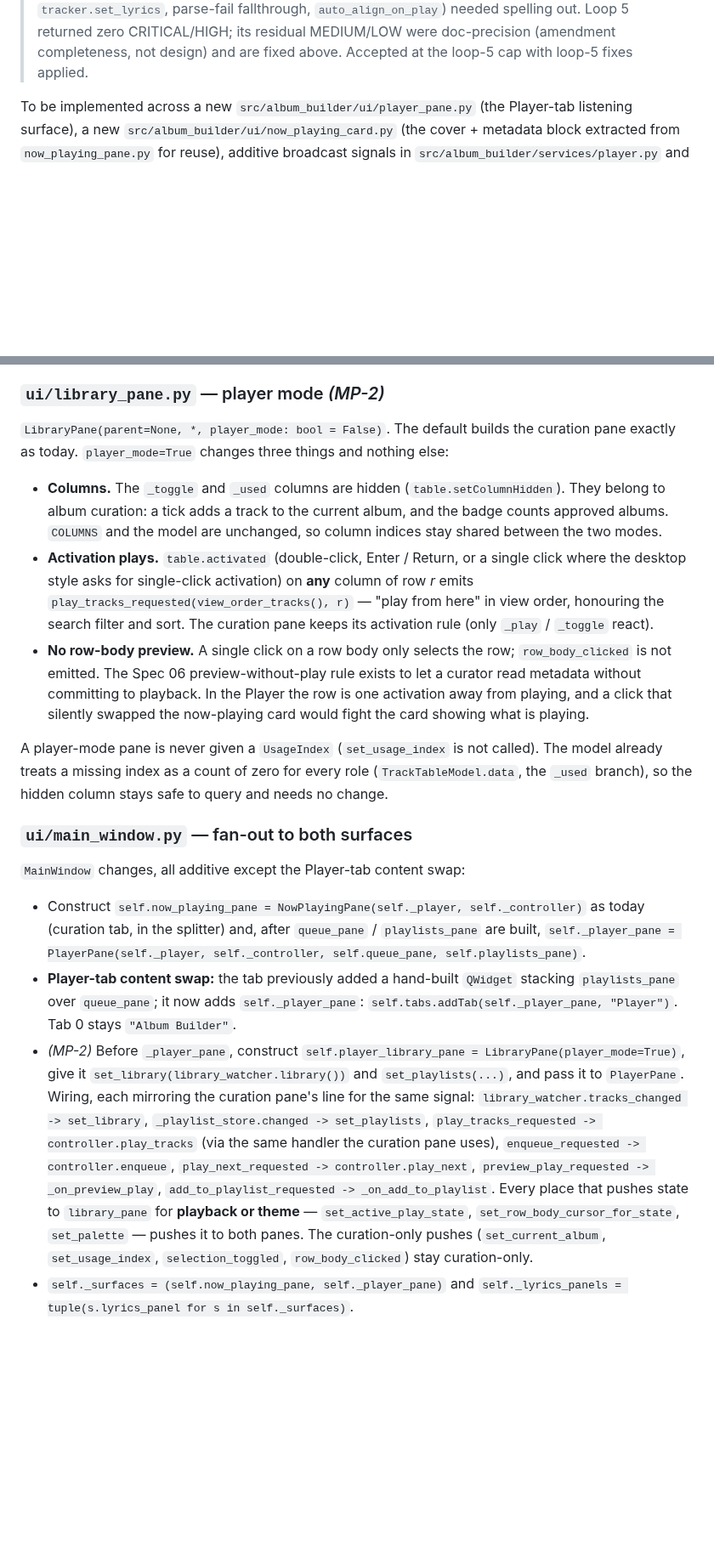
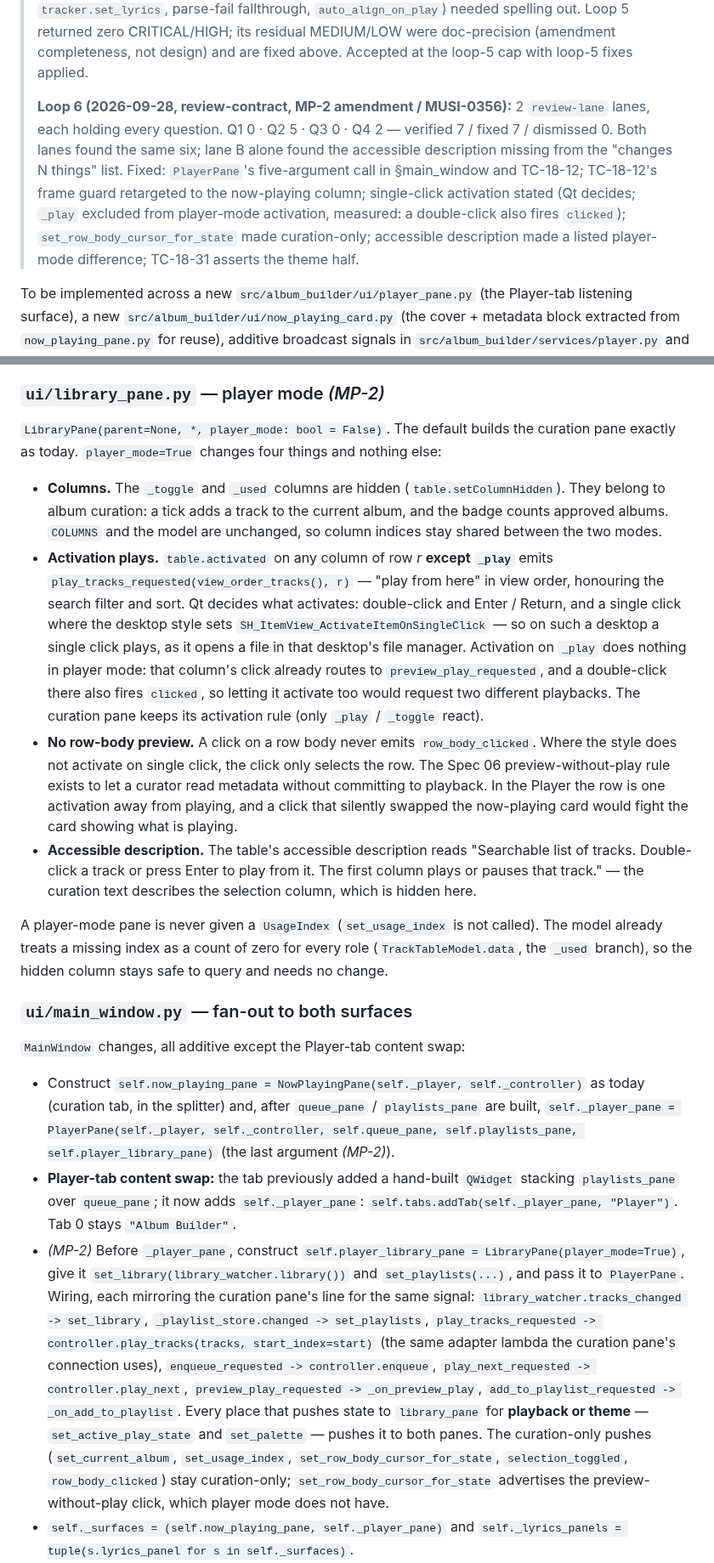
Before and after one commit to milnet01/album-builder, a Markdown page: docs/specs/18-player-mode-surface.md, 2 parts joined by grey strips. Shown at 85% size. Rendered like a GitHub page; blank space fills up the shorter version.

Commit message:
docs: Spec 18 MP-2 amendment - review loop 6 fixes
Seven verified findings from two cold lanes: the PlayerPane call and
TC-18-12 now pass library_pane; TC-18-12's QFrame#Pane guard points at
the now-playing column; single-click activation and the _play column
are settled; the row-body cursor stays curation-only; the player-mode
accessible description is listed; TC-18-31 checks the theme fan-out.

CLAUDE.md rule 14: Spec 18 gate in progress (loop 6 of this document).

```diff
--- a/docs/specs/18-player-mode-surface.md
+++ b/docs/specs/18-player-mode-surface.md
@@ -28,6 +28,16 @@
 > parse-fail fallthrough, `auto_align_on_play`) needed spelling out. Loop 5 returned
 > zero CRITICAL/HIGH; its residual MEDIUM/LOW were doc-precision (amendment completeness,
 > not design) and are fixed above. Accepted at the loop-5 cap with loop-5 fixes applied.
+>
+> **Loop 6 (2026-09-28, review-contract, MP-2 amendment / MUSI-0356):** 2 `review-lane`
+> lanes, each holding every question. Q1 0 · Q2 5 · Q3 0 · Q4 2 — verified 7 / fixed 7 /
+> dismissed 0. Both lanes found the same six; lane B alone found the accessible
+> description missing from the "changes N things" list. Fixed: `PlayerPane`'s
+> five-argument call in §main_window and TC-18-12; TC-18-12's frame guard retargeted to
+> the now-playing column; single-click activation stated (Qt decides; `_play` excluded
+> from player-mode activation, measured: a double-click also fires `clicked`);
+> `set_row_body_cursor_for_state` made curation-only; accessible description made a
+> listed player-mode difference; TC-18-31 asserts the theme half.
 
 To be implemented across a new `src/album_builder/ui/player_pane.py` (the Player-tab
 listening surface), a new `src/album_builder/ui/now_playing_card.py` (the cover +
@@ -381,23 +391,32 @@ persistence in Spec 10 is untouched and not extended).
 ### `ui/library_pane.py` — player mode *(MP-2)*
 
 `LibraryPane(parent=None, *, player_mode: bool = False)`. The default builds the
-curation pane exactly as today. `player_mode=True` changes three things and nothing
+curation pane exactly as today. `player_mode=True` changes four things and nothing
 else:
 
 - **Columns.** The `_toggle` and `_used` columns are hidden
   (`table.setColumnHidden`). They belong to album curation: a tick adds a track to the
   current album, and the badge counts approved albums. `COLUMNS` and the model are
   unchanged, so column indices stay shared between the two modes.
-- **Activation plays.** `table.activated` (double-click, Enter / Return, or a single
-  click where the desktop style asks for single-click activation) on **any** column of
-  row *r* emits `play_tracks_requested(view_order_tracks(), r)` — "play from here" in
-  view order, honouring the search filter and sort. The curation pane keeps its
+- **Activation plays.** `table.activated` on any column of row *r* **except `_play`**
+  emits `play_tracks_requested(view_order_tracks(), r)` — "play from here" in view
+  order, honouring the search filter and sort. Qt decides what activates: double-click
+  and Enter / Return, and a single click where the desktop style sets
+  `SH_ItemView_ActivateItemOnSingleClick` — so on such a desktop a single click plays,
+  as it opens a file in that desktop's file manager. Activation on `_play` does
+  nothing in player mode: that column's click already routes to
+  `preview_play_requested`, and a double-click there also fires `clicked`, so letting
+  it activate too would request two different playbacks. The curation pane keeps its
   activation rule (only `_play` / `_toggle` react).
-- **No row-body preview.** A single click on a row body only selects the row;
-  `row_body_clicked` is not emitted. The Spec 06 preview-without-play rule exists to
+- **No row-body preview.** A click on a row body never emits `row_body_clicked`.
+  Where the style does not activate on single click, the click only selects the row. The Spec 06 preview-without-play rule exists to
   let a curator read metadata without committing to playback. In the Player the row
   is one activation away from playing, and a click that silently swapped the
   now-playing card would fight the card showing what is playing.
+- **Accessible description.** The table's accessible description reads
+  "Searchable list of tracks. Double-click a track or press Enter to play from it.
+  The first column plays or pauses that track." — the curation text describes the
+  selection column, which is hidden here.
 
 A player-mode pane is never given a `UsageIndex` (`set_usage_index` is not called).
 The model already treats a missing index as a count of zero for every role
@@ -411,7 +430,8 @@ query and needs no change.
 - Construct `self.now_playing_pane = NowPlayingPane(self._player, self._controller)`
   as today (curation tab, in the splitter) and, after `queue_pane` / `playlists_pane`
   are built, `self._player_pane = PlayerPane(self._player, self._controller,
-  self.queue_pane, self.playlists_pane)`.
+  self.queue_pane, self.playlists_pane, self.player_library_pane)` (the last argument
+  *(MP-2)*).
 - **Player-tab content swap:** the tab previously added a hand-built `QWidget` stacking
   `playlists_pane` over `queue_pane`; it now adds `self._player_pane`:
   `self.tabs.addTab(self._player_pane, "Player")`. Tab 0 stays `"Album Builder"`.
@@ -421,15 +441,18 @@ query and needs no change.
   `PlayerPane`. Wiring, each mirroring the curation pane's line for the same signal:
   `library_watcher.tracks_changed -> set_library`,
   `_playlist_store.changed -> set_playlists`,
-  `play_tracks_requested -> controller.play_tracks` (via the same handler the curation
-  pane uses), `enqueue_requested -> controller.enqueue`,
+  `play_tracks_requested -> controller.play_tracks(tracks, start_index=start)` (the
+  same adapter lambda the curation pane's connection uses),
+  `enqueue_requested -> controller.enqueue`,
   `play_next_requested -> controller.play_next`,
   `preview_play_requested -> _on_preview_play`,
   `add_to_playlist_requested -> _on_add_to_playlist`. Every place that pushes state to
-  `library_pane` for **playback or theme** — `set_active_play_state`,
-  `set_row_body_cursor_for_state`, `set_palette` — pushes it to both panes. The
-  curation-only pushes (`set_current_album`, `set_usage_index`, `selection_toggled`,
-  `row_body_clicked`) stay curation-only.
+  `library_pane` for **playback or theme** — `set_active_play_state` and
+  `set_palette` — pushes it to both panes. The curation-only pushes
+  (`set_current_album`, `set_usage_index`, `set_row_body_cursor_for_state`,
+  `selection_toggled`, `row_body_clicked`) stay curation-only;
+  `set_row_body_cursor_for_state` advertises the preview-without-play click, which
+  player mode does not have.
 - `self._surfaces = (self.now_playing_pane, self._player_pane)` and
   `self._lyrics_panels = tuple(s.lyrics_panel for s in self._surfaces)`.
 - **Fan-out helpers** replace the single-pane calls:
```
Also changed, not shown: other parts of docs/specs/18-player-mode-surface.md (+13 -9 lines).
